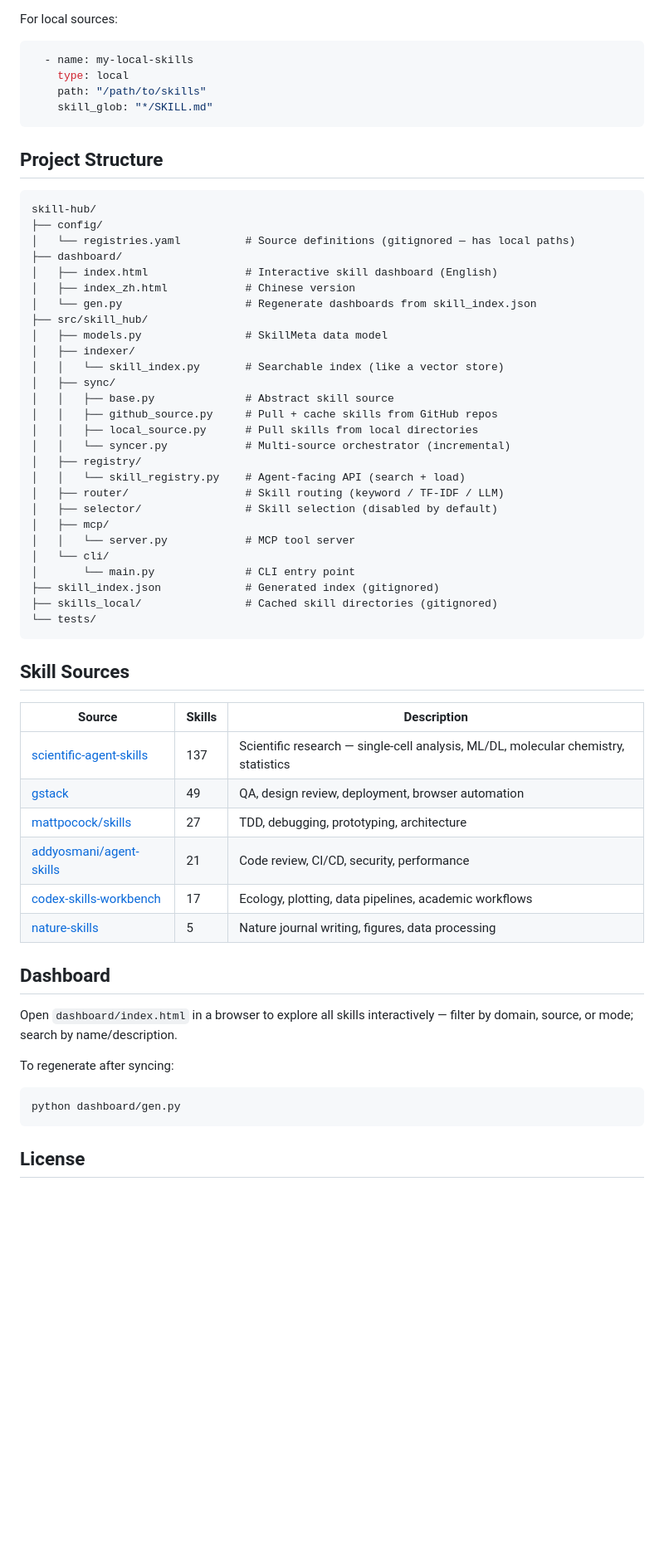
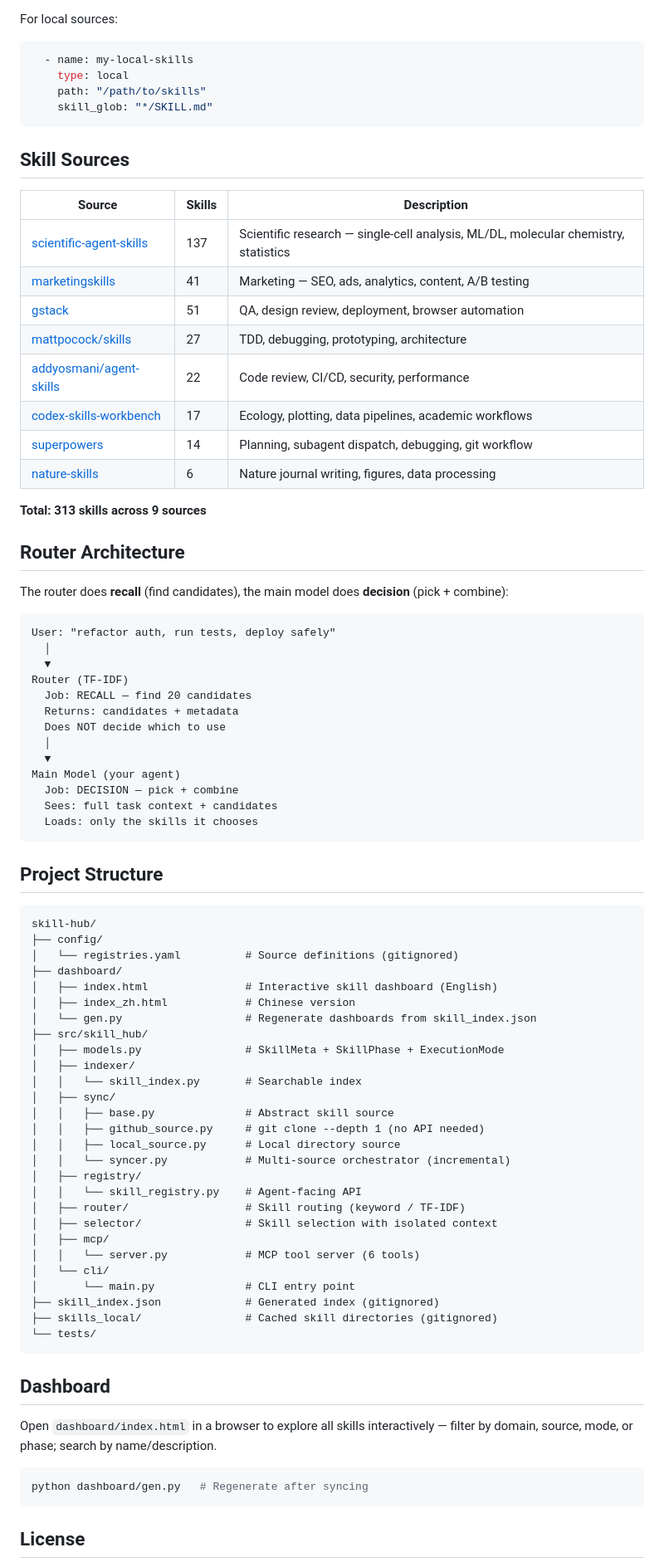
Before and after one commit to rhwkafn/skill-hub, a Markdown page: README.md, the part around one of its changes. Shown at 83% size. GitHub-like rendering; blank space fills up the shorter version.

````diff
--- a/README.md
+++ b/README.md
@@ -157,31 +166,66 @@ For local sources:
     skill_glob: "*/SKILL.md"
 ```
 
+## Skill Sources
+
+| Source | Skills | Description |
+|--------|--------|-------------|
+| [scientific-agent-skills](https://github.com/K-Dense-AI/scientific-agent-skills) | 137 | Scientific research — single-cell analysis, ML/DL, molecular chemistry, statistics |
+| [marketingskills](https://github.com/coreyhaines31/marketingskills) | 41 | Marketing — SEO, ads, analytics, content, A/B testing |
+| [gstack](https://github.com/garrytan/gstack) | 51 | QA, design review, deployment, browser automation |
+| [mattpocock/skills](https://github.com/mattpocock/skills) | 27 | TDD, debugging, prototyping, architecture |
+| [addyosmani/agent-skills](https://github.com/addyosmani/agent-skills) | 22 | Code review, CI/CD, security, performance |
+| [codex-skills-workbench](https://github.com/Jinze-Lee/codex-skills-workbench) | 17 | Ecology, plotting, data pipelines, academic workflows |
+| [superpowers](https://github.com/obra/superpowers) | 14 | Planning, subagent dispatch, debugging, git workflow |
+| [nature-skills](https://github.com/Yuan1z0825/nature-skills) | 6 | Nature journal writing, figures, data processing |
+
+**Total: 313 skills across 9 sources**
+
+## Router Architecture
+
+The router does **recall** (find candidates), the main model does **decision** (pick + combine):
+
+```
+User: "refactor auth, run tests, deploy safely"
+  │
+  ▼
+Router (TF-IDF)
+  Job: RECALL — find 20 candidates
+  Returns: candidates + metadata
+  Does NOT decide which to use
+  │
+  ▼
+Main Model (your agent)
+  Job: DECISION — pick + combine
+  Sees: full task context + candidates
+  Loads: only the skills it chooses
+```
+
 ## Project Structure
 
 ```
 skill-hub/
 ├── config/
-│   └── registries.yaml          # Source definitions (gitignored — has local paths)
+│   └── registries.yaml          # Source definitions (gitignored)
 ├── dashboard/
 │   ├── index.html               # Interactive skill dashboard (English)
 │   ├── index_zh.html            # Chinese version
 │   └── gen.py                   # Regenerate dashboards from skill_index.json
 ├── src/skill_hub/
-│   ├── models.py                # SkillMeta data model
+│   ├── models.py                # SkillMeta + SkillPhase + ExecutionMode
 │   ├── indexer/
-│   │   └── skill_index.py       # Searchable index (like a vector store)
+│   │   └── skill_index.py       # Searchable index
 │   ├── sync/
 │   │   ├── base.py              # Abstract skill source
-│   │   ├── github_source.py     # Pull + cache skills from GitHub repos
-│   │   ├── local_source.py      # Pull skills from local directories
+│   │   ├── github_source.py     # git clone --depth 1 (no API needed)
+│   │   ├── local_source.py      # Local directory source
 │   │   └── syncer.py            # Multi-source orchestrator (incremental)
 │   ├── registry/
-│   │   └── skill_registry.py    # Agent-facing API (search + load)
-│   ├── router/                  # Skill routing (keyword / TF-IDF / LLM)
-│   ├── selector/                # Skill selection (disabled by default)
+│   │   └── skill_registry.py    # Agent-facing API
+│   ├── router/                  # Skill routing (keyword / TF-IDF)
+│   ├── selector/                # Skill selection with isolated context
 │   ├── mcp/
-│   │   └── server.py            # MCP tool server
+│   │   └── server.py            # MCP tool server (6 tools)
 │   └── cli/
 │       └── main.py              # CLI entry point
 ├── skill_index.json             # Generated index (gitignored)
@@ -189,25 +233,12 @@ skill-hub/
 └── tests/
 ```
 
-## Skill Sources
-
-| Source | Skills | Description |
-|--------|--------|-------------|
-| [scientific-agent-skills](https://github.com/K-Dense-AI/scientific-agent-skills) | 137 | Scientific research — single-cell analysis, ML/DL, molecular chemistry, statistics |
-| [gstack](https://github.com/garrytan/gstack) | 49 | QA, design review, deployment, browser automation |
-| [mattpocock/skills](https://github.com/mattpocock/skills) | 27 | TDD, debugging, prototyping, architecture |
-| [addyosmani/agent-skills](https://github.com/addyosmani/agent-skills) | 21 | Code review, CI/CD, security, performance |
-| [codex-skills-workbench](https://github.com/Jinze-Lee/codex-skills-workbench) | 17 | Ecology, plotting, data pipelines, academic workflows |
-| [nature-skills](https://github.com/Yuan1z0825/nature-skills) | 5 | Nature journal writing, figures, data processing |
-
 ## Dashboard
 
-Open `dashboard/index.html` in a browser to explore all skills interactively — filter by domain, source, or mode; search by name/description.
-
-To regenerate after syncing:
+Open `dashboard/index.html` in a browser to explore all skills interactively — filter by domain, source, mode, or phase; search by name/description.
 
 ```bash
-python dashboard/gen.py
+python dashboard/gen.py   # Regenerate after syncing
 ```
 
 ## License
````
Also changed, not shown: other parts of README.md (+52 -43 lines).
